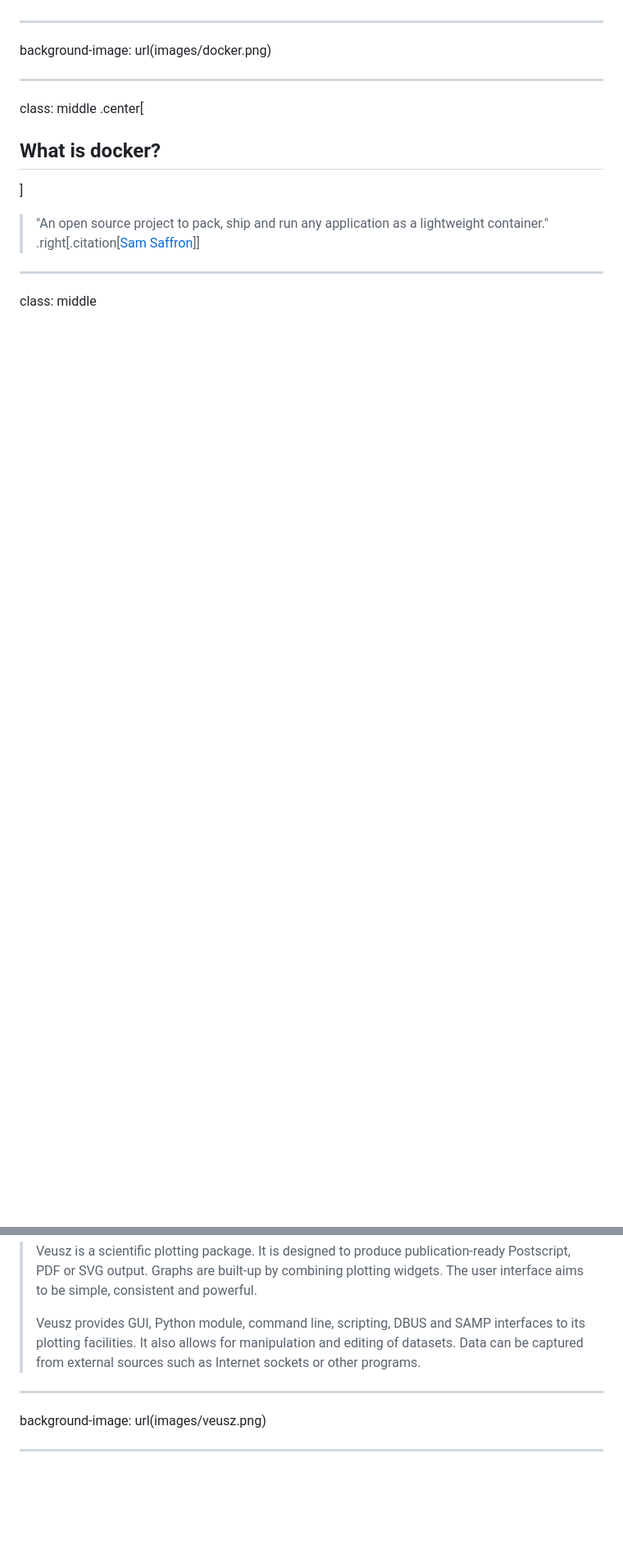
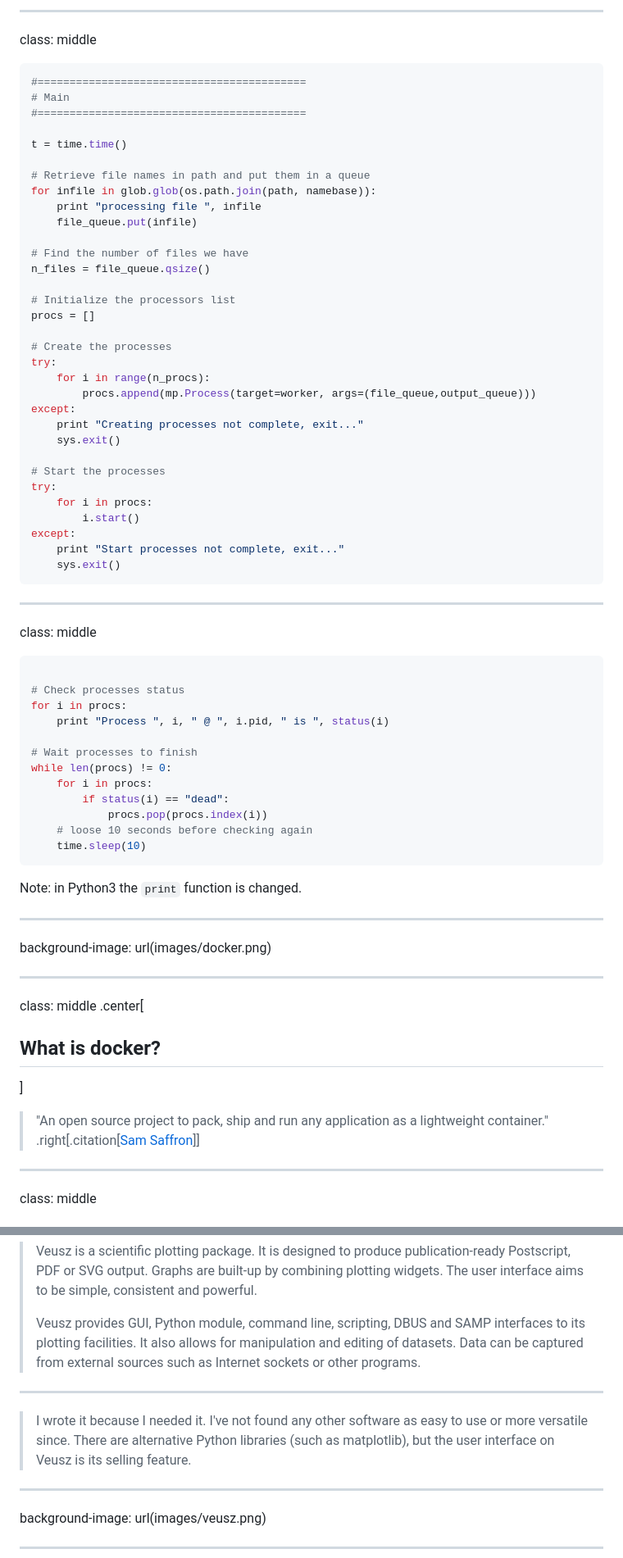
Before and after one commit to brunetto/my-public-talks, a Markdown page: 2014-12-cinecaBigData/bigData.md, 2 parts joined by grey strips. Shown: that part at 82% size. Drawn GitHub-style; blank space fills up the shorter version.

````diff
--- a/2014-12-cinecaBigData/bigData.md
+++ b/2014-12-cinecaBigData/bigData.md
@@ -370,3 +429,60 @@ class: middle
+---
+class: middle
+
+```python
+#==========================================
+# Main
+#==========================================
+
+t = time.time()
+
+# Retrieve file names in path and put them in a queue
+for infile in glob.glob(os.path.join(path, namebase)):
+	print "processing file ", infile
+	file_queue.put(infile)
+
+# Find the number of files we have
+n_files = file_queue.qsize()
+
+# Initialize the processors list
+procs = []
+
+# Create the processes
+try:
+	for i in range(n_procs):
+		procs.append(mp.Process(target=worker, args=(file_queue,output_queue)))
+except:
+	print "Creating processes not complete, exit..."
+	sys.exit()
+
+# Start the processes
+try:
+	for i in procs:
+		i.start()
+except:
+	print "Start processes not complete, exit..."
+	sys.exit()
+```
+
+---
+class: middle
+
+```python
+
+# Check processes status
+for i in procs:
+	print "Process ", i, " @ ", i.pid, " is ", status(i)
+
+# Wait processes to finish
+while len(procs) != 0:
+	for i in procs:
+		if status(i) == "dead":
+			procs.pop(procs.index(i))
+	# loose 10 seconds before checking again
+	time.sleep(10)
+```
+
+Note: in Python3 the `print` function is changed.
 
 ---
 background-image: url(images/docker.png)
@@ -672,6 +788,9 @@ class: middle
 > manipulation and editing of datasets. Data can be captured from
 > external sources such as Internet sockets or other programs.
 
+------
+
+> I wrote it because I needed it. I've not found any other software as easy to use or more versatile since. There are alternative Python libraries (such as matplotlib), but the user interface on Veusz is its selling feature.
 ---
 background-image: url(images/veusz.png)
 
````
Also changed, not shown: other parts of 2014-12-cinecaBigData/bigData.md (+62 -2 lines), 2014-12-cinecaBigData/images/minions.jpg (added), 3 other files.
